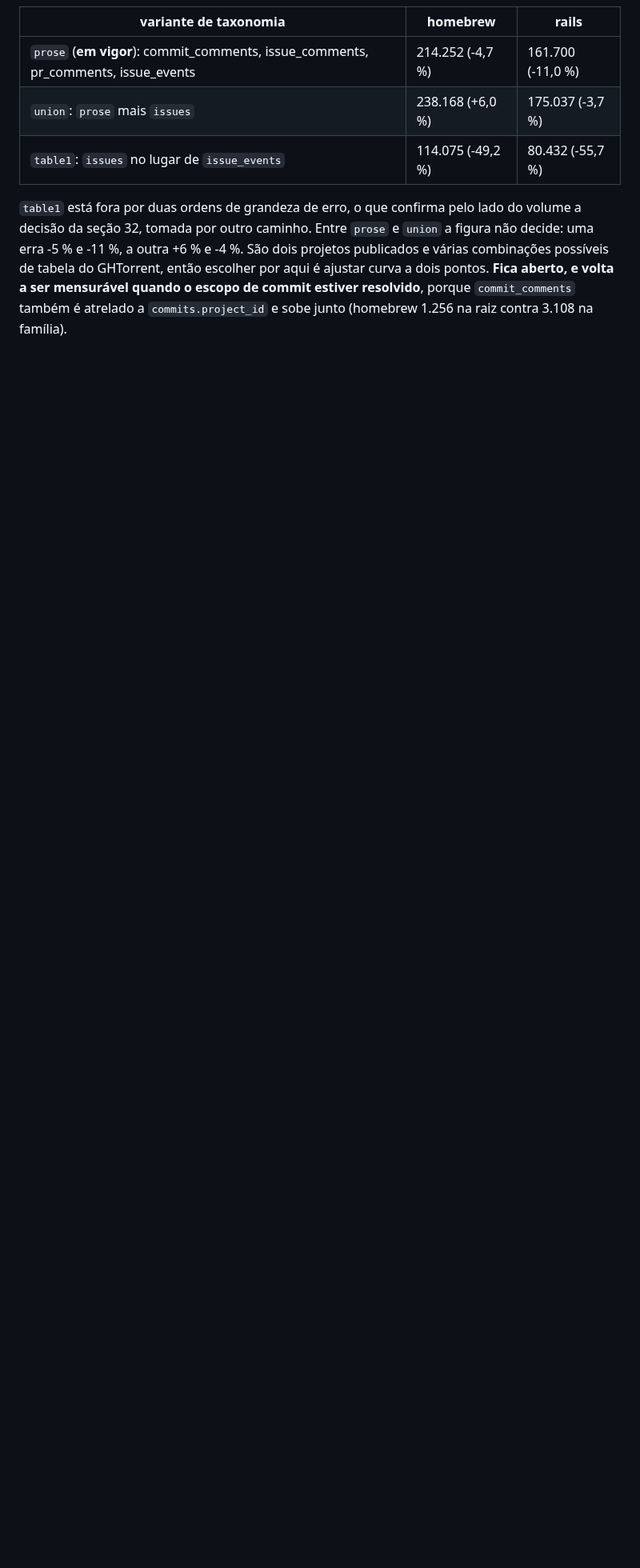
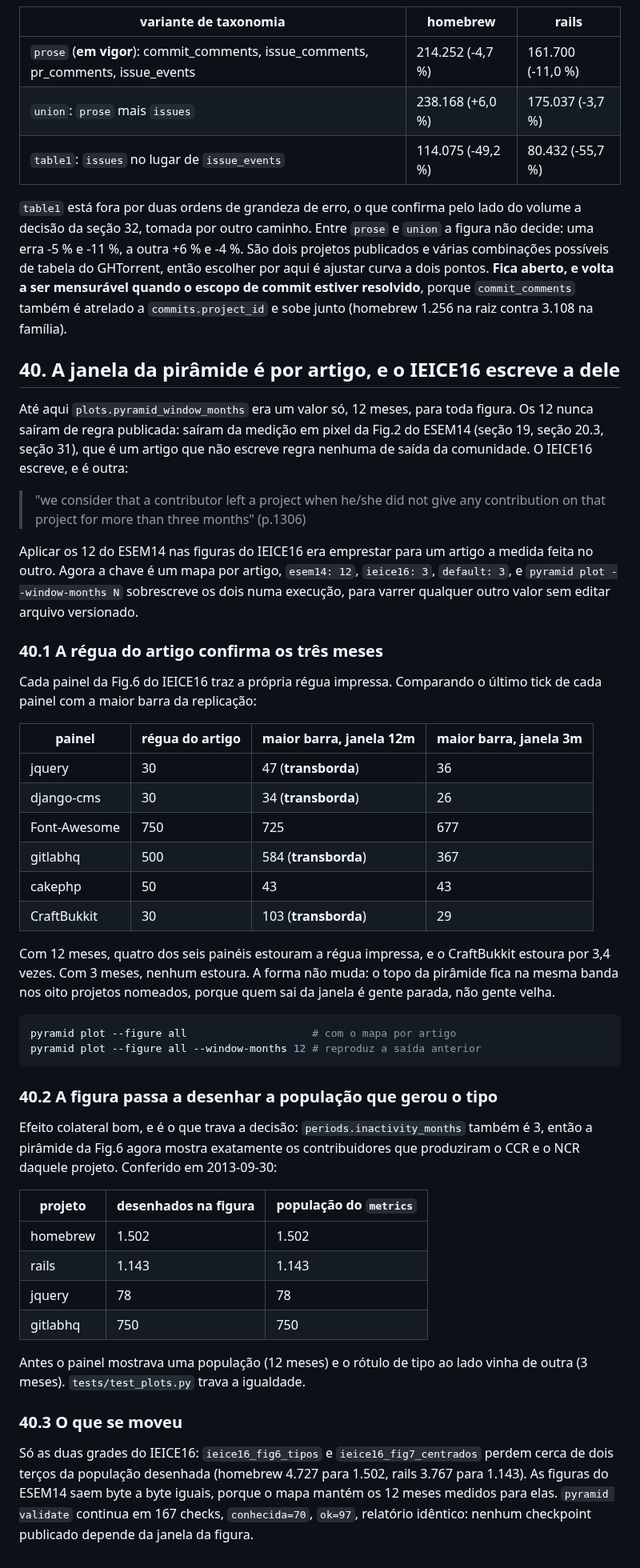
Before and after one commit to nufuturo-ufcg/population-pyramid, a Markdown page: docs/replicacao/discrepancias.md, the part around the change. Shown at 80% size. GitHub-like rendering; blank space fills up the shorter version.

````diff
--- a/docs/replicacao/discrepancias.md
+++ b/docs/replicacao/discrepancias.md
@@ -2814,3 +2814,67 @@ publicados e várias combinações possíveis de tabela do GHTorrent, então esc
 aqui é ajustar curva a dois pontos. **Fica aberto, e volta a ser mensurável quando o
 escopo de commit estiver resolvido**, porque `commit_comments` também é atrelado a
 `commits.project_id` e sobe junto (homebrew 1.256 na raiz contra 3.108 na família).
+
+## 40. A janela da pirâmide é por artigo, e o IEICE16 escreve a dele
+
+Até aqui `plots.pyramid_window_months` era um valor só, 12 meses, para toda
+figura. Os 12 nunca saíram de regra publicada: saíram da medição em pixel da Fig.2
+do ESEM14 (seção 19, seção 20.3, seção 31), que é um artigo que não escreve regra
+nenhuma de saída da comunidade. O IEICE16 escreve, e é outra:
+
+> "we consider that a contributor left a project when he/she did not give any
+> contribution on that project for more than three months" (p.1306)
+
+Aplicar os 12 do ESEM14 nas figuras do IEICE16 era emprestar para um artigo a
+medida feita no outro. Agora a chave é um mapa por artigo, `esem14: 12`,
+`ieice16: 3`, `default: 3`, e `pyramid plot --window-months N` sobrescreve os dois
+numa execução, para varrer qualquer outro valor sem editar arquivo versionado.
+
+### 40.1 A régua do artigo confirma os três meses
+
+Cada painel da Fig.6 do IEICE16 traz a própria régua impressa. Comparando o
+último tick de cada painel com a maior barra da replicação:
+
+| painel | régua do artigo | maior barra, janela 12m | maior barra, janela 3m |
+|---|---|---|---|
+| jquery | 30 | 47 (**transborda**) | 36 |
+| django-cms | 30 | 34 (**transborda**) | 26 |
+| Font-Awesome | 750 | 725 | 677 |
+| gitlabhq | 500 | 584 (**transborda**) | 367 |
+| cakephp | 50 | 43 | 43 |
+| CraftBukkit | 30 | 103 (**transborda**) | 29 |
+
+Com 12 meses, quatro dos seis painéis estouram a régua impressa, e o CraftBukkit
+estoura por 3,4 vezes. Com 3 meses, nenhum estoura. A forma não muda: o topo da
+pirâmide fica na mesma banda nos oito projetos nomeados, porque quem sai da janela
+é gente parada, não gente velha.
+
+```sh
+pyramid plot --figure all                    # com o mapa por artigo
+pyramid plot --figure all --window-months 12 # reproduz a saída anterior
+```
+
+### 40.2 A figura passa a desenhar a população que gerou o tipo
+
+Efeito colateral bom, e é o que trava a decisão: `periods.inactivity_months` também
+é 3, então a pirâmide da Fig.6 agora mostra exatamente os contribuidores que
+produziram o CCR e o NCR daquele projeto. Conferido em 2013-09-30:
+
+| projeto | desenhados na figura | população do `metrics` |
+|---|---|---|
+| homebrew | 1.502 | 1.502 |
+| rails | 1.143 | 1.143 |
+| jquery | 78 | 78 |
+| gitlabhq | 750 | 750 |
+
+Antes o painel mostrava uma população (12 meses) e o rótulo de tipo ao lado vinha
+de outra (3 meses). `tests/test_plots.py` trava a igualdade.
+
+### 40.3 O que se moveu
+
+Só as duas grades do IEICE16: `ieice16_fig6_tipos` e `ieice16_fig7_centrados`
+perdem cerca de dois terços da população desenhada (homebrew 4.727 para 1.502,
+rails 3.767 para 1.143). As figuras do ESEM14 saem byte a byte iguais, porque o
+mapa mantém os 12 meses medidos para elas. `pyramid validate` continua em 167
+checks, `conhecida=70`, `ok=97`, relatório idêntico: nenhum checkpoint publicado
+depende da janela da figura.
````
Also changed, not shown: output/plots/ieice16_fig6_tipos_2013-09-30.png, output/plots/ieice16_fig7_centrados_2013-09-30.png, 10 other files.
